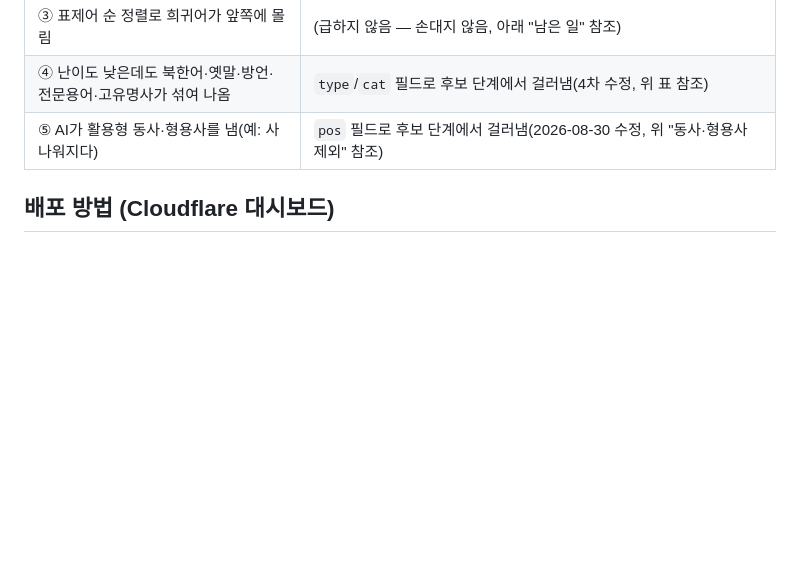
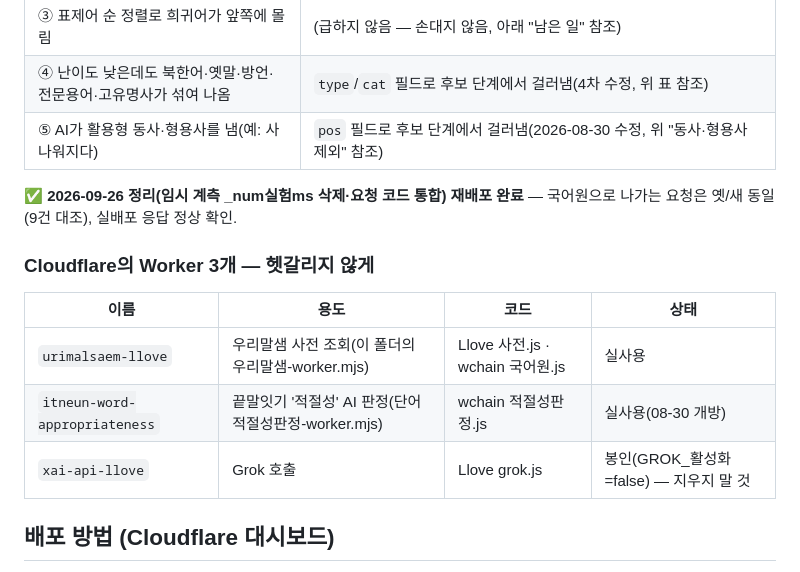
Before and after one commit to yyyyynny/Llove, a Markdown page: wchain/worker/README.md, the part around the change. Drawn GitHub-style; blank space fills up the shorter version.

```diff
--- a/wchain/worker/README.md
+++ b/wchain/worker/README.md
@@ -140,6 +140,16 @@ Worker 전체 코드입니다. 이 폴더는 참고·배포용이며, `wchain/js
 | ④ 난이도 낮은데도 북한어·옛말·방언·전문용어·고유명사가 섞여 나옴 | `type`/`cat` 필드로 후보 단계에서 걸러냄(4차 수정, 위 표 참조) |
 | ⑤ AI가 활용형 동사·형용사를 냄(예: 사나워지다) | `pos` 필드로 후보 단계에서 걸러냄(2026-08-30 수정, 위 "동사·형용사 제외" 참조) |
 
+**✅ 2026-09-26 정리(임시 계측 _num실험ms 삭제·요청 코드 통합) 재배포 완료** — 국어원으로 나가는 요청은
+옛/새 동일(9건 대조), 실배포 응답 정상 확인.
+
+### Cloudflare의 Worker 3개 — 헷갈리지 않게
+| 이름 | 용도 | 코드 | 상태 |
+|---|---|---|---|
+| `urimalsaem-llove` | 우리말샘 사전 조회(이 폴더의 우리말샘-worker.mjs) | Llove 사전.js · wchain 국어원.js | 실사용 |
+| `itneun-word-appropriateness` | 끝말잇기 '적절성' AI 판정(단어적절성판정-worker.mjs) | wchain 적절성판정.js | 실사용(08-30 개방) |
+| `xai-api-llove` | Grok 호출 | Llove grok.js | 봉인(GROK_활성화=false) — 지우지 말 것 |
+
 ## 배포 방법 (Cloudflare 대시보드)
 
 1. Cloudflare 대시보드 → Workers & Pages → 기존 `urimalsaem-llove` Worker 선택.
```
Also changed, not shown: 작업인계_노트.md (+3 -3 lines).
